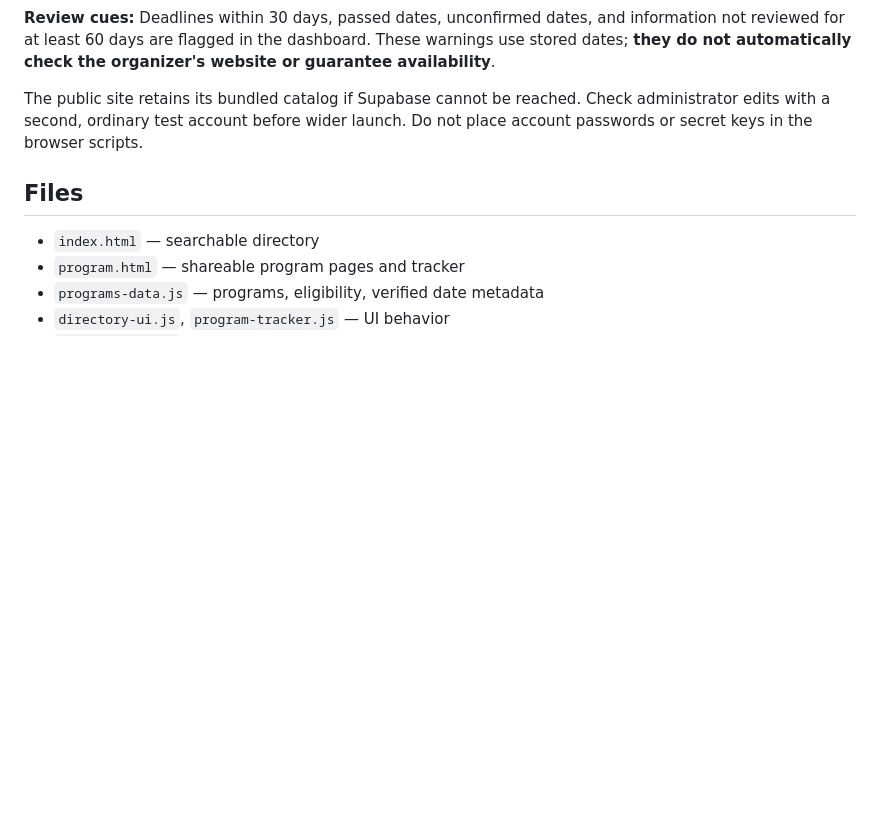
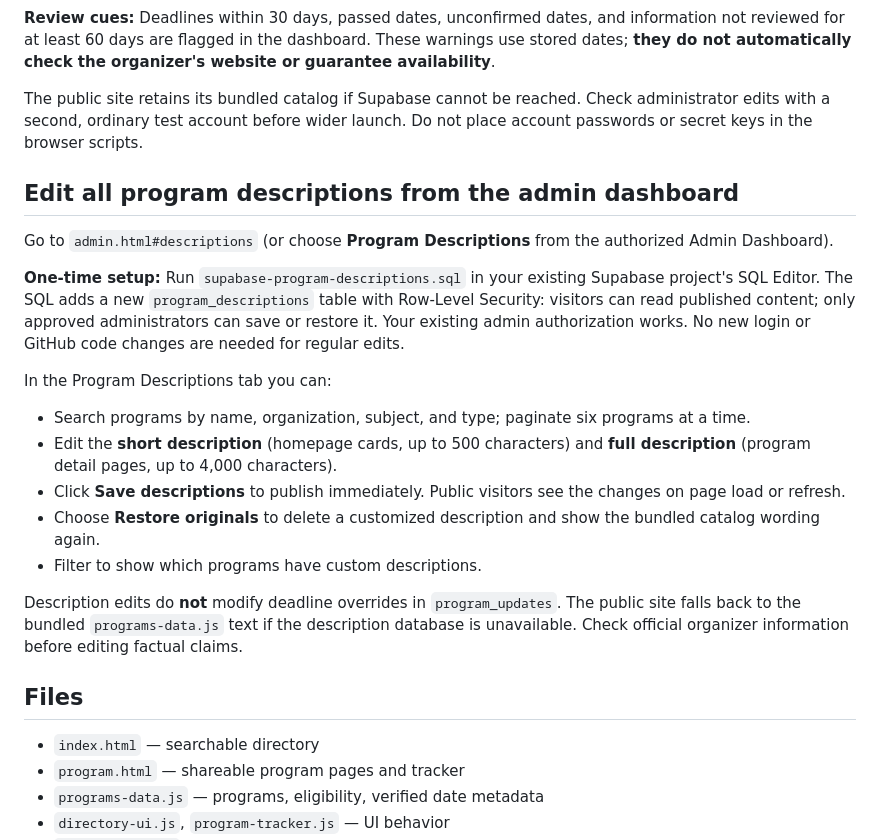
Before and after one commit to sudleedy/student-opportunities-nyc, a Markdown page: README.md, the part around the change. GitHub-like rendering; blank space fills up the shorter version.

Commit message:
Document secured admin description editing and one-time Supabase setup

```diff
--- a/README.md
+++ b/README.md
@@ -50,6 +50,21 @@ The private administrator interface is at `admin.html` → **Program Timelines**
 
 The public site retains its bundled catalog if Supabase cannot be reached. Check administrator edits with a second, ordinary test account before wider launch. Do not place account passwords or secret keys in the browser scripts.
 
+## Edit all program descriptions from the admin dashboard
+
+Go to `admin.html#descriptions` (or choose **Program Descriptions** from the authorized Admin Dashboard).
+
+**One-time setup:** Run `supabase-program-descriptions.sql` in your existing Supabase project's SQL Editor. The SQL adds a new `program_descriptions` table with Row-Level Security: visitors can read published content; only approved administrators can save or restore it. Your existing admin authorization works. No new login or GitHub code changes are needed for regular edits.
+
+In the Program Descriptions tab you can:
+- Search programs by name, organization, subject, and type; paginate six programs at a time.
+- Edit the **short description** (homepage cards, up to 500 characters) and **full description** (program detail pages, up to 4,000 characters).
+- Click **Save descriptions** to publish immediately. Public visitors see the changes on page load or refresh.
+- Choose **Restore originals** to delete a customized description and show the bundled catalog wording again.
+- Filter to show which programs have custom descriptions.
+
+Description edits do **not** modify deadline overrides in `program_updates`. The public site falls back to the bundled `programs-data.js` text if the description database is unavailable. Check official organizer information before editing factual claims.
+
 ## Files
 - `index.html` — searchable directory
 - `program.html` — shareable program pages and tracker
```
